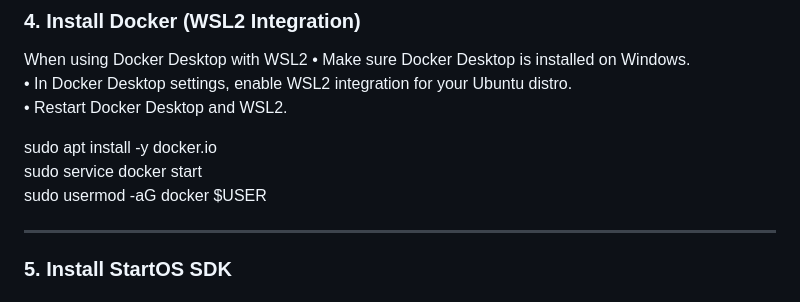
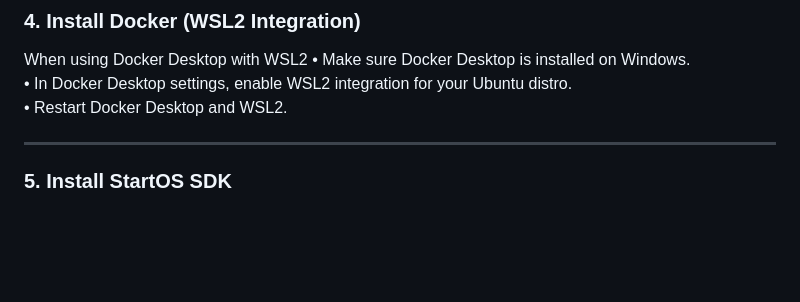
Before and after one commit to onehothodler-building-for-sovereignty/mybillpay, a Markdown page: developers-guide.md, the part around the change. GitHub-like rendering; blank space fills up the shorter version.

```diff
--- a/developers-guide.md
+++ b/developers-guide.md
@@ -30,10 +30,6 @@ When using Docker Desktop with WSL2
 • Make sure Docker Desktop is installed on Windows.
 • In Docker Desktop settings, enable WSL2 integration for your Ubuntu distro.
 • Restart Docker Desktop and WSL2.
-
-sudo apt install -y docker.io
-sudo service docker start
-sudo usermod -aG docker $USER
 
 ---
 ### 5. Install StartOS SDK
```
